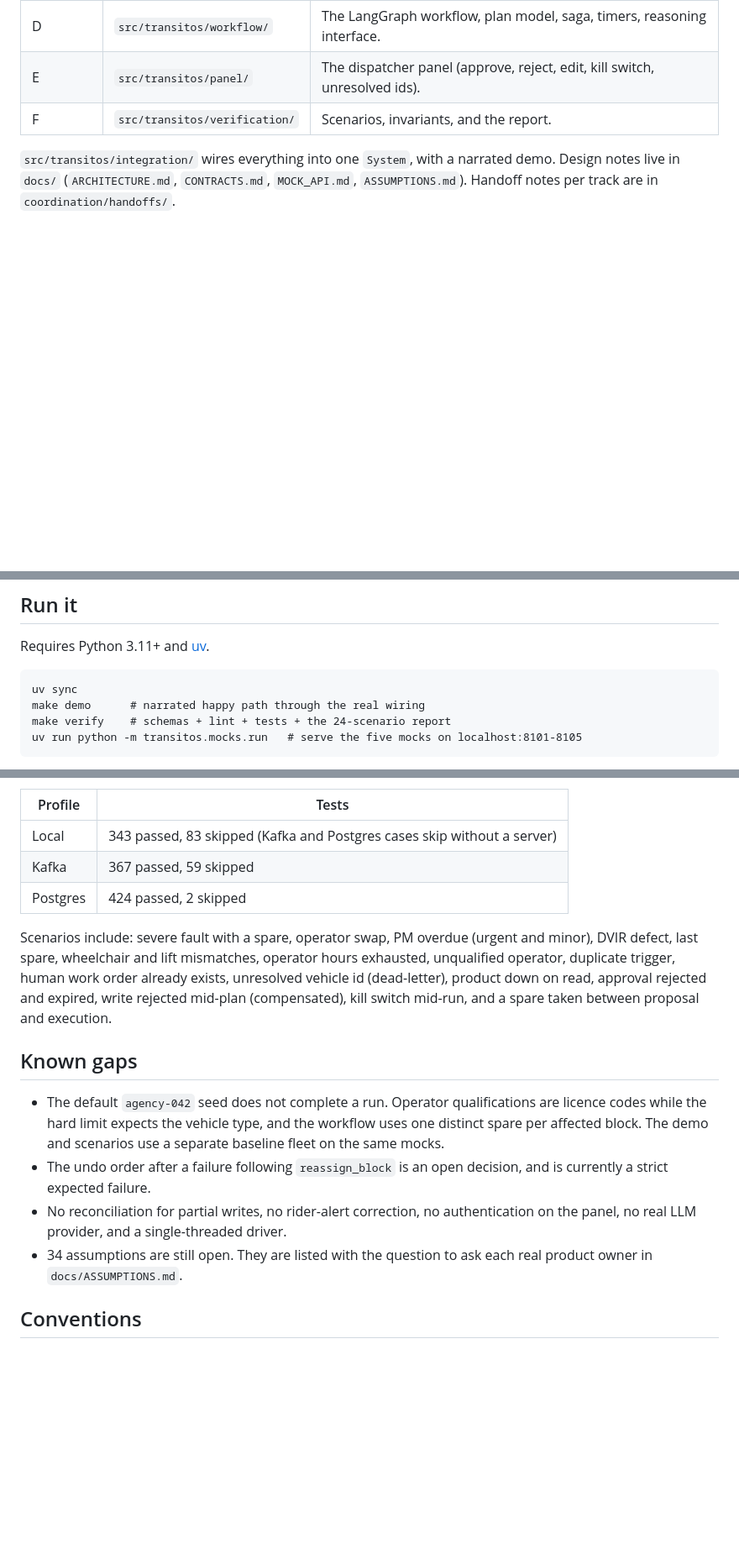
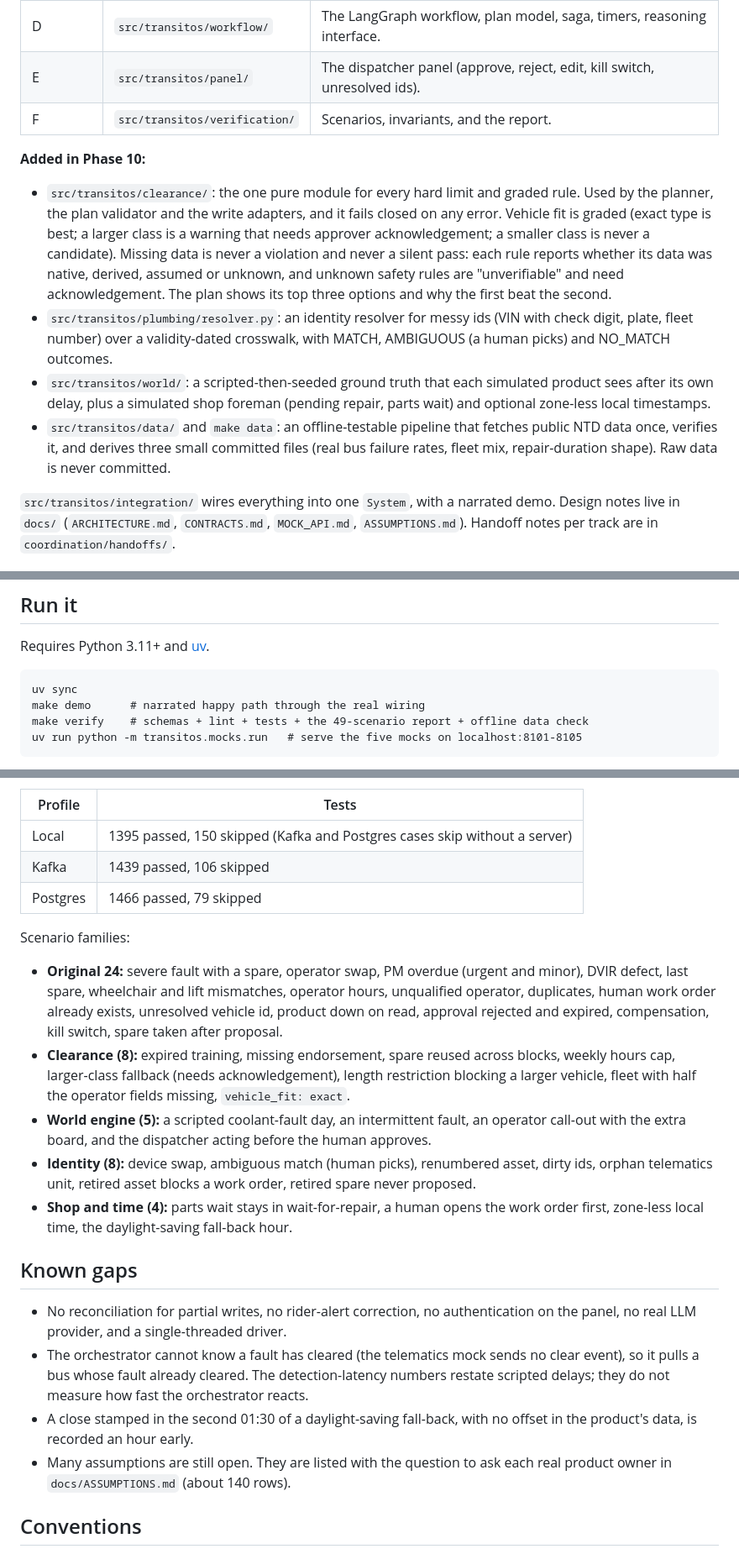
Before and after one commit to kranthi7899/transitOS_poc_clean, a Markdown page: README.md, 3 parts joined by grey strips. Shown at 84% size. Rendered like a GitHub page; blank space fills up the shorter version.

Commit message:
docs: README for Phase 10 (49 scenarios, three profiles, clearance, resolver, world engine, data pipeline)
Co-Authored-By: Claude Sonnet 5.5 <noreply@anthropic.com>
Claude-Session: https://claude.ai/code/session_01NZUfWtUKCoWrNn4v6T7BQ9

````diff
--- a/README.md
+++ b/README.md
@@ -65,6 +65,12 @@ The agent never writes until a human approves a concrete plan. The rider alert i
 | E | `src/transitos/panel/` | The dispatcher panel (approve, reject, edit, kill switch, unresolved ids). |
 | F | `src/transitos/verification/` | Scenarios, invariants, and the report. |
 
+**Added in Phase 10:**
+- `src/transitos/clearance/`: the one pure module for every hard limit and graded rule. Used by the planner, the plan validator and the write adapters, and it fails closed on any error. Vehicle fit is graded (exact type is best; a larger class is a warning that needs approver acknowledgement; a smaller class is never a candidate). Missing data is never a violation and never a silent pass: each rule reports whether its data was native, derived, assumed or unknown, and unknown safety rules are "unverifiable" and need acknowledgement. The plan shows its top three options and why the first beat the second.
+- `src/transitos/plumbing/resolver.py`: an identity resolver for messy ids (VIN with check digit, plate, fleet number) over a validity-dated crosswalk, with MATCH, AMBIGUOUS (a human picks) and NO_MATCH outcomes.
+- `src/transitos/world/`: a scripted-then-seeded ground truth that each simulated product sees after its own delay, plus a simulated shop foreman (pending repair, parts wait) and optional zone-less local timestamps.
+- `src/transitos/data/` and `make data`: an offline-testable pipeline that fetches public NTD data once, verifies it, and derives three small committed files (real bus failure rates, fleet mix, repair-duration shape). Raw data is never committed.
+
 `src/transitos/integration/` wires everything into one `System`, with a narrated demo. Design notes live in `docs/` (`ARCHITECTURE.md`, `CONTRACTS.md`, `MOCK_API.md`, `ASSUMPTIONS.md`). Handoff notes per track are in `coordination/handoffs/`.
 
 ## The mock products and the mock data
@@ -97,7 +103,7 @@ Requires Python 3.11+ and [uv](https://docs.astral.sh/uv/).
 ```
 uv sync
 make demo      # narrated happy path through the real wiring
-make verify    # schemas + lint + tests + the 24-scenario report
+make verify    # schemas + lint + tests + the 49-scenario report + offline data check
 uv run python -m transitos.mocks.run   # serve the five mocks on localhost:8101-8105
 ```
 
@@ -123,18 +129,23 @@ Last run: lint clean, 24/24 scenarios on all three profiles.
 
 | Profile | Tests |
 |---|---|
-| Local | 343 passed, 83 skipped (Kafka and Postgres cases skip without a server) |
-| Kafka | 367 passed, 59 skipped |
-| Postgres | 424 passed, 2 skipped |
+| Local | 1395 passed, 150 skipped (Kafka and Postgres cases skip without a server) |
+| Kafka | 1439 passed, 106 skipped |
+| Postgres | 1466 passed, 79 skipped |
 
-Scenarios include: severe fault with a spare, operator swap, PM overdue (urgent and minor), DVIR defect, last spare, wheelchair and lift mismatches, operator hours exhausted, unqualified operator, duplicate trigger, human work order already exists, unresolved vehicle id (dead-letter), product down on read, approval rejected and expired, write rejected mid-plan (compensated), kill switch mid-run, and a spare taken between proposal and execution.
+Scenario families:
+- **Original 24:** severe fault with a spare, operator swap, PM overdue (urgent and minor), DVIR defect, last spare, wheelchair and lift mismatches, operator hours, unqualified operator, duplicates, human work order already exists, unresolved vehicle id, product down on read, approval rejected and expired, compensation, kill switch, spare taken after proposal.
+- **Clearance (8):** expired training, missing endorsement, spare reused across blocks, weekly hours cap, larger-class fallback (needs acknowledgement), length restriction blocking a larger vehicle, fleet with half the operator fields missing, `vehicle_fit: exact`.
+- **World engine (5):** a scripted coolant-fault day, an intermittent fault, an operator call-out with the extra board, and the dispatcher acting before the human approves.
+- **Identity (8):** device swap, ambiguous match (human picks), renumbered asset, dirty ids, orphan telematics unit, retired asset blocks a work order, retired spare never proposed.
+- **Shop and time (4):** parts wait stays in wait-for-repair, a human opens the work order first, zone-less local time, the daylight-saving fall-back hour.
 
 ## Known gaps
 
-- The default `agency-042` seed does not complete a run. Operator qualifications are licence codes while the hard limit expects the vehicle type, and the workflow uses one distinct spare per affected block. The demo and scenarios use a separate baseline fleet on the same mocks.
-- The undo order after a failure following `reassign_block` is an open decision, and is currently a strict expected failure.
 - No reconciliation for partial writes, no rider-alert correction, no authentication on the panel, no real LLM provider, and a single-threaded driver.
-- 34 assumptions are still open. They are listed with the question to ask each real product owner in `docs/ASSUMPTIONS.md`.
+- The orchestrator cannot know a fault has cleared (the telematics mock sends no clear event), so it pulls a bus whose fault already cleared. The detection-latency numbers restate scripted delays; they do not measure how fast the orchestrator reacts.
+- A close stamped in the second 01:30 of a daylight-saving fall-back, with no offset in the product's data, is recorded an hour early.
+- Many assumptions are still open. They are listed with the question to ask each real product owner in `docs/ASSUMPTIONS.md` (about 140 rows).
 
 ## Conventions
 
````
Also changed, not shown: other parts of README.md (+2 -2 lines).
